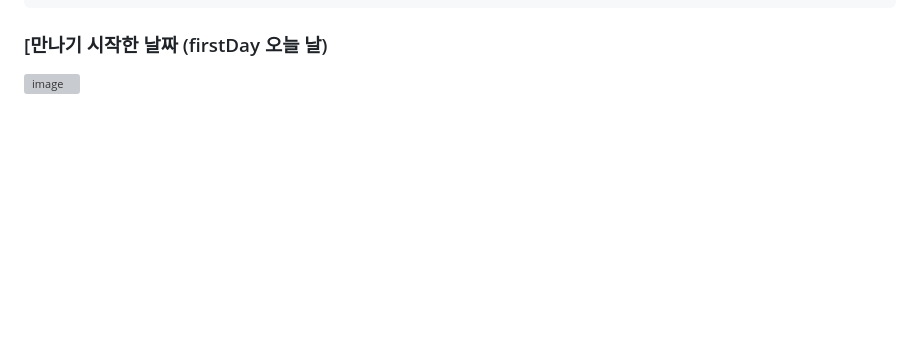
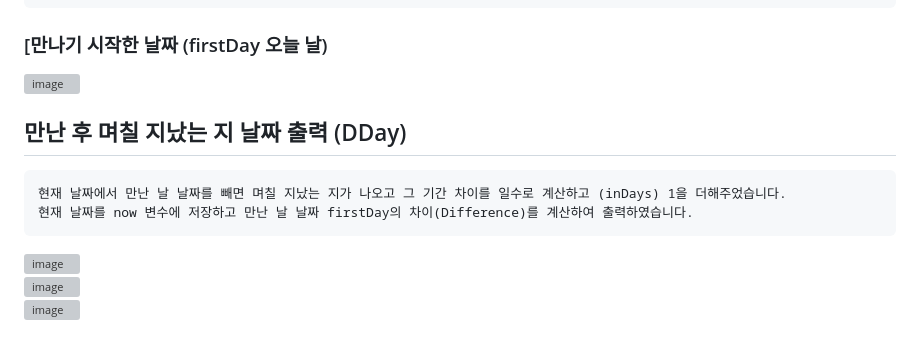
Before and after one commit to chihyeonwon/Loving_Day, a Markdown page: README.md, the part around the change. Drawn GitHub-style; blank space fills up the shorter version; grey boxes are pictures that could not be loaded.

Commit message:
2023-02-08 만난 후 며칠 지났는 지 날짜 출력 (DDay)
현재 날짜에서 만난 날 날짜를 빼면 며칠 지났는 지가 나오고 그 기간 차이를 일수로 계산하고 (inDays) 1을 더해주었습니다.
현재 날짜를 now 변수에 저장하고 만난 날 날짜 firstDay의 차이(Difference)를 계산하여 출력하였습니다.

````diff
--- a/README.md
+++ b/README.md
@@ -101,3 +101,12 @@ firstDay를 오늘 날짜로 초기화하고 하트 아이콘에 onPressedHeart
 ```
 ### [만나기 시작한 날짜 (firstDay 오늘 날)
 ![image](https://user-images.githubusercontent.com/58906858/217430885-633aae93-8621-4342-aa6b-30c16b98a568.png)
+
+## 만난 후 며칠 지났는 지 날짜 출력 (DDay)
+```
+현재 날짜에서 만난 날 날짜를 빼면 며칠 지났는 지가 나오고 그 기간 차이를 일수로 계산하고 (inDays) 1을 더해주었습니다.
+현재 날짜를 now 변수에 저장하고 만난 날 날짜 firstDay의 차이(Difference)를 계산하여 출력하였습니다.
+```
+![image](https://user-images.githubusercontent.com/58906858/217431636-f9a33307-e473-4557-bd1b-ca86bafb08fc.png)
+![image](https://user-images.githubusercontent.com/58906858/217431687-9478920a-2f36-45ca-86c4-1f628260355b.png)
+![image](https://user-images.githubusercontent.com/58906858/217431762-de25e149-d1f4-441e-a76d-d82fc1b87b81.png)
````
